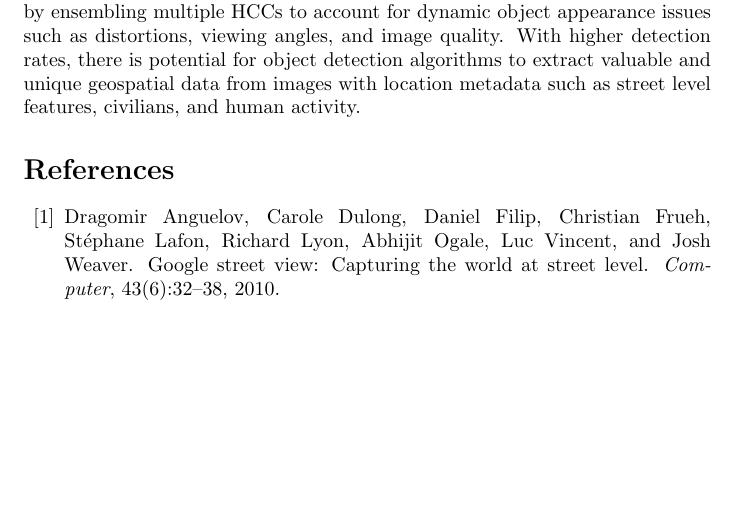
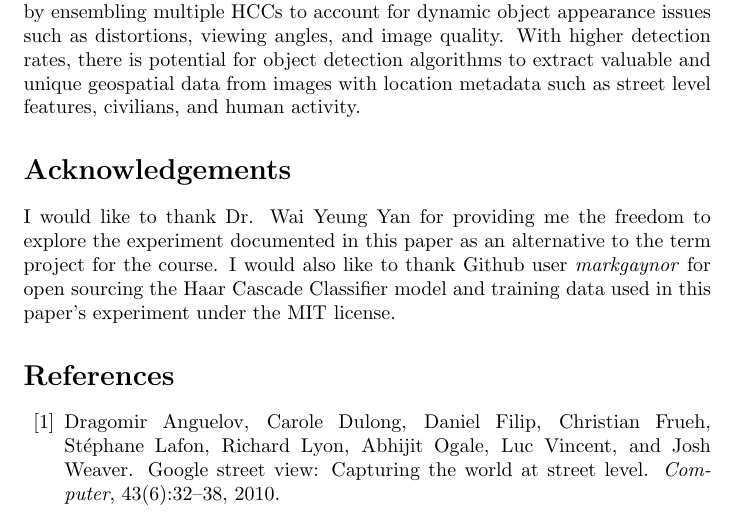
Before and after one commit to Chi-Man-Chong/assign-gmv-ssd, a LaTeX paper (paper/index.tex, which reads paper/body.tex): part of page 16 of 22, cut so that both start at the same text, the shorter picture padded with empty space. Compiled offline with pdfLaTeX; a missing bibliography style is replaced by a similar one.

Commit message:
Add acknowledgements

```diff
--- a/paper/body.tex
+++ b/paper/body.tex
@@ -503,6 +503,14 @@ The HCC stop sign model performed well for negative images (false positive ratio
 
 This paper detailed a small experiment on stop detection in GSV images using the HCC algorithm. An extensive review of background literature and algorithm implementation was done to improve understanding of the HCC based on the Viola and Jones algorithm. The experiment began with the extraction of stop sign locations to further collect GSV images for testing the performance of a pre-trained HCC stop sign model. A random selection of the collected GSV images was done to reduce the problem set to a more managable size for manual labelling. The performance evaluation measured the HCC stop sign model based on its ability to detect stop signs in GSV images, and to reject GSV images when stop signs did not exist in the image. The results showed that the HCC stop sign model had good performance in rejecting GSV images without stop signs, but poor performance when stop signs existed in GSV images. Although the detection performance was poor for this particular experiment, the advantage of the HCC algorithm lies in its ability to rapidly classify large quantities of images easily. This speed enables it to potentially be able to improve its performance by ensembling multiple HCCs to account for dynamic object appearance issues such as distortions, viewing angles, and image quality. With higher detection rates, there is potential for object detection algorithms to extract valuable and unique geospatial data from images with location metadata such as street level features, civilians, and human activity.
 
+% ================
+% Acknowledgements
+% ================
+
+\section*{Acknowledgements}
+
+I would like to thank Dr. Wai Yeung Yan for providing me the freedom to explore the experiment documented in this paper as an alternative to the term project for the course. I would also like to thank Github user \textit{markgaynor} for open sourcing the Haar Cascade Classifier model and training data used in this paper's experiment under the MIT license.
+
 % ============
 % Bibliography
 % ============
```
Also changed, not shown: README.md, 2 other files.
